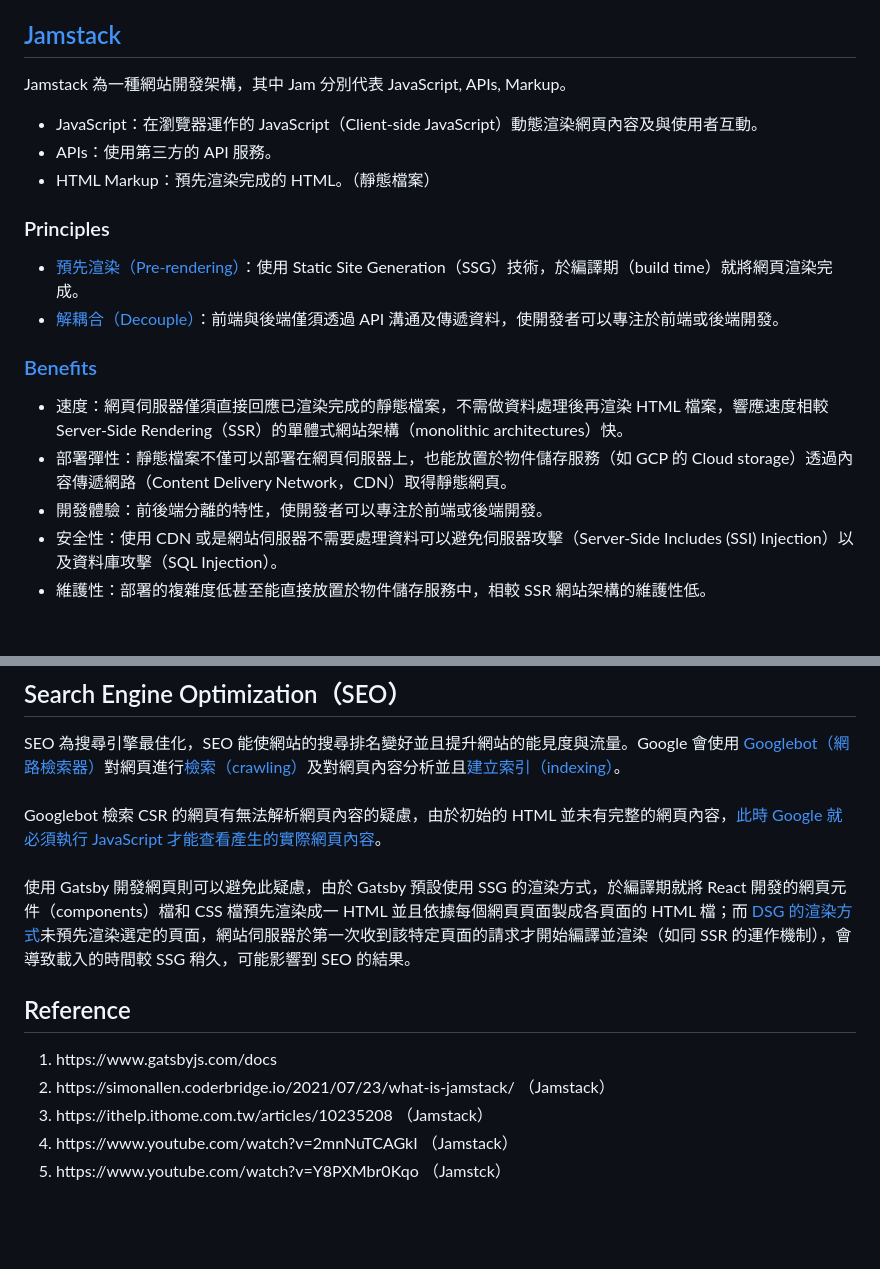
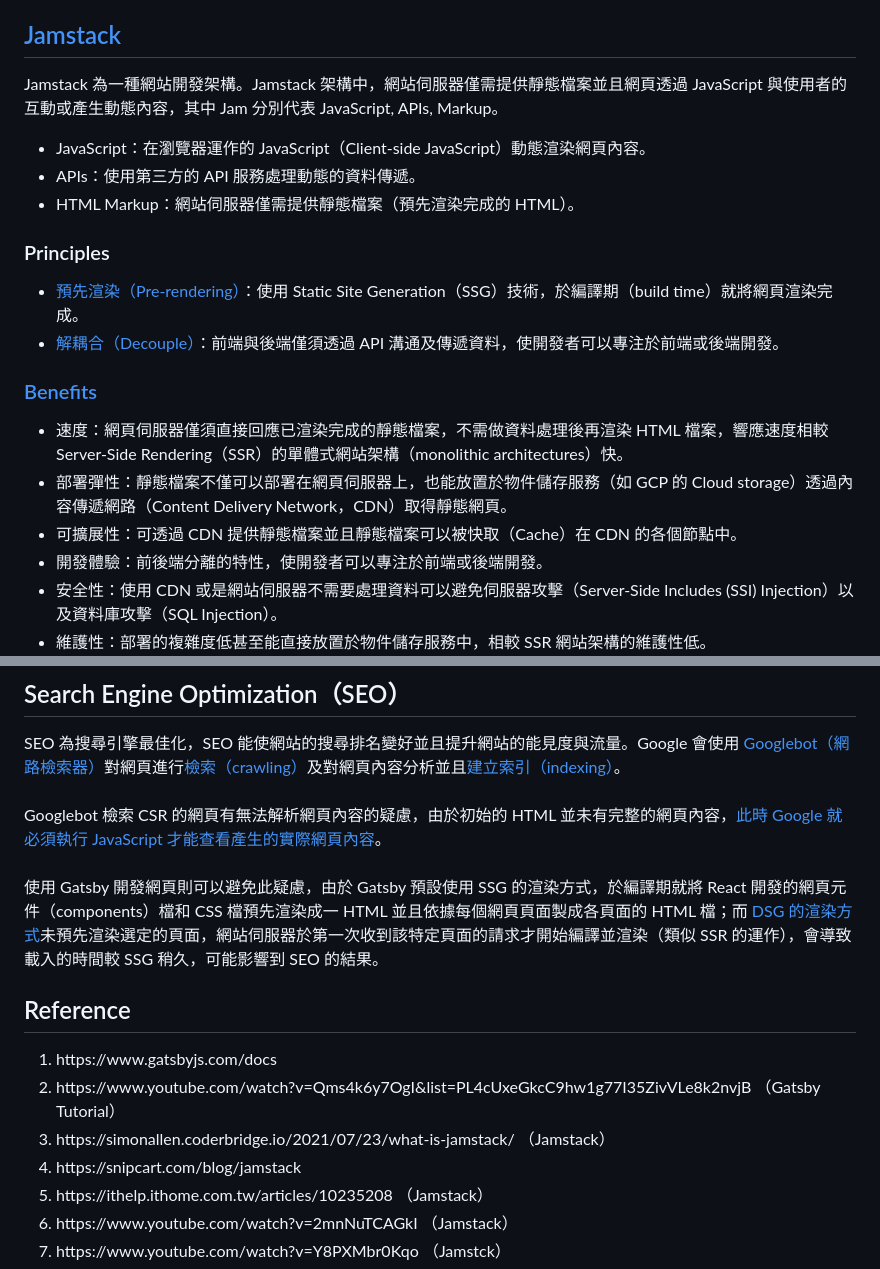
Before and after one commit to Yintc123/Gatsby, a Markdown page: README.md, 2 parts joined by grey strips. Drawn GitHub-style; blank space fills up the shorter version.

```diff
--- a/README.md
+++ b/README.md
@@ -1,16 +1,17 @@
 # Gatsby
 Gatsby 為 Jamstack 架構的靜態網頁開發工具，以 React 作為前端開發框架並且整合查詢語言 GraphQL 處理資料。
 ## <a href="https://jamstack.org/">Jamstack</a>
-Jamstack 為一種網站開發架構，其中 Jam 分別代表 JavaScript, APIs, Markup。
-- JavaScript：在瀏覽器運作的 JavaScript（Client-side JavaScript）動態渲染網頁內容及與使用者互動。
-- APIs：使用第三方的 API 服務。
-- HTML Markup：預先渲染完成的 HTML。（靜態檔案）
+Jamstack 為一種網站開發架構。Jamstack 架構中，網站伺服器僅需提供靜態檔案並且網頁透過 JavaScript 與使用者的互動或產生動態內容，其中 Jam 分別代表 JavaScript, APIs, Markup。
+- JavaScript：在瀏覽器運作的 JavaScript（Client-side JavaScript）動態渲染網頁內容。
+- APIs：使用第三方的 API 服務處理動態的資料傳遞。
+- HTML Markup：網站伺服器僅需提供靜態檔案（預先渲染完成的 HTML）。
 ### Principles
 - <a href="https://jamstack.org/glossary/pre-render/">預先渲染（Pre-rendering）</a>：使用 Static Site Generation（SSG）技術，於編譯期（build time）就將網頁渲染完成。
 - <a href="https://jamstack.org/glossary/decoupling/">解耦合（Decouple）</a>：前端與後端僅須透過 API 溝通及傳遞資料，使開發者可以專注於前端或後端開發。
 ### <a href="https://jamstack.org/why-jamstack/">Benefits</a>
 - 速度：網頁伺服器僅須直接回應已渲染完成的靜態檔案，不需做資料處理後再渲染 HTML 檔案，響應速度相較 Server-Side Rendering（SSR）的單體式網站架構（monolithic architectures）快。
 - 部署彈性：靜態檔案不僅可以部署在網頁伺服器上，也能放置於物件儲存服務（如 GCP 的 Cloud storage）透過內容傳遞網路（Content Delivery Network，CDN）取得靜態網頁。
+- 可擴展性：可透過 CDN 提供靜態檔案並且靜態檔案可以被快取（Cache）在 CDN 的各個節點中。
 - 開發體驗：前後端分離的特性，使開發者可以專注於前端或後端開發。
 - 安全性：使用 CDN 或是網站伺服器不需要處理資料可以避免伺服器攻擊（Server-Side Includes (SSI) Injection）以及資料庫攻擊（SQL Injection）。
 - 維護性：部署的複雜度低甚至能直接放置於物件儲存服務中，相較 SSR 網站架構的維護性低。
@@ -36,12 +37,14 @@ SEO 為搜尋引擎最佳化，SEO 能使網站的搜尋排名變好並且提升
 Googlebot 檢索 CSR 的網頁有無法解析網頁內容的疑慮，由於初始的 HTML 並未有完整的網頁內容，<a href="https://developers.google.com/search/docs/crawling-indexing/javascript/javascript-seo-basics?hl=en#how-googlebot-processes-javascript">此時 Google 就必須執行 JavaScript 才能查看產生的實際網頁內容</a>。
 <br/>
 <br/>
-使用 Gatsby 開發網頁則可以避免此疑慮，由於 Gatsby 預設使用 SSG 的渲染方式，於編譯期就將 React 開發的網頁元件（components）檔和 CSS 檔預先渲染成一 HTML 並且依據每個網頁頁面製成各頁面的 HTML 檔；而 <a href="https://www.gatsbyjs.com/blog/how-does-deferred-static-generation-affect-seo/#gatsby-skip-here">DSG 的渲染方式</a>未預先渲染選定的頁面，網站伺服器於第一次收到該特定頁面的請求才開始編譯並渲染（如同 SSR 的運作機制），會導致載入的時間較 SSG 稍久，可能影響到 SEO 的結果。
+使用 Gatsby 開發網頁則可以避免此疑慮，由於 Gatsby 預設使用 SSG 的渲染方式，於編譯期就將 React 開發的網頁元件（components）檔和 CSS 檔預先渲染成一 HTML 並且依據每個網頁頁面製成各頁面的 HTML 檔；而 <a href="https://www.gatsbyjs.com/blog/how-does-deferred-static-generation-affect-seo/#gatsby-skip-here">DSG 的渲染方式</a>未預先渲染選定的頁面，網站伺服器於第一次收到該特定頁面的請求才開始編譯並渲染（類似 SSR 的運作），會導致載入的時間較 SSG 稍久，可能影響到 SEO 的結果。
 
 ## Reference
 <ol>
     <li>https://www.gatsbyjs.com/docs</li>
+    <li>https://www.youtube.com/watch?v=Qms4k6y7OgI&list=PL4cUxeGkcC9hw1g77I35ZivVLe8k2nvjB （Gatsby Tutorial）</li>
     <li>https://simonallen.coderbridge.io/2021/07/23/what-is-jamstack/ （Jamstack）</li>
+    <li>https://snipcart.com/blog/jamstack</li>
     <li>https://ithelp.ithome.com.tw/articles/10235208 （Jamstack）</li>
     <li>https://www.youtube.com/watch?v=2mnNuTCAGkI （Jamstack）</li>
     <li>https://www.youtube.com/watch?v=Y8PXMbr0Kqo （Jamstck）</li>
```
